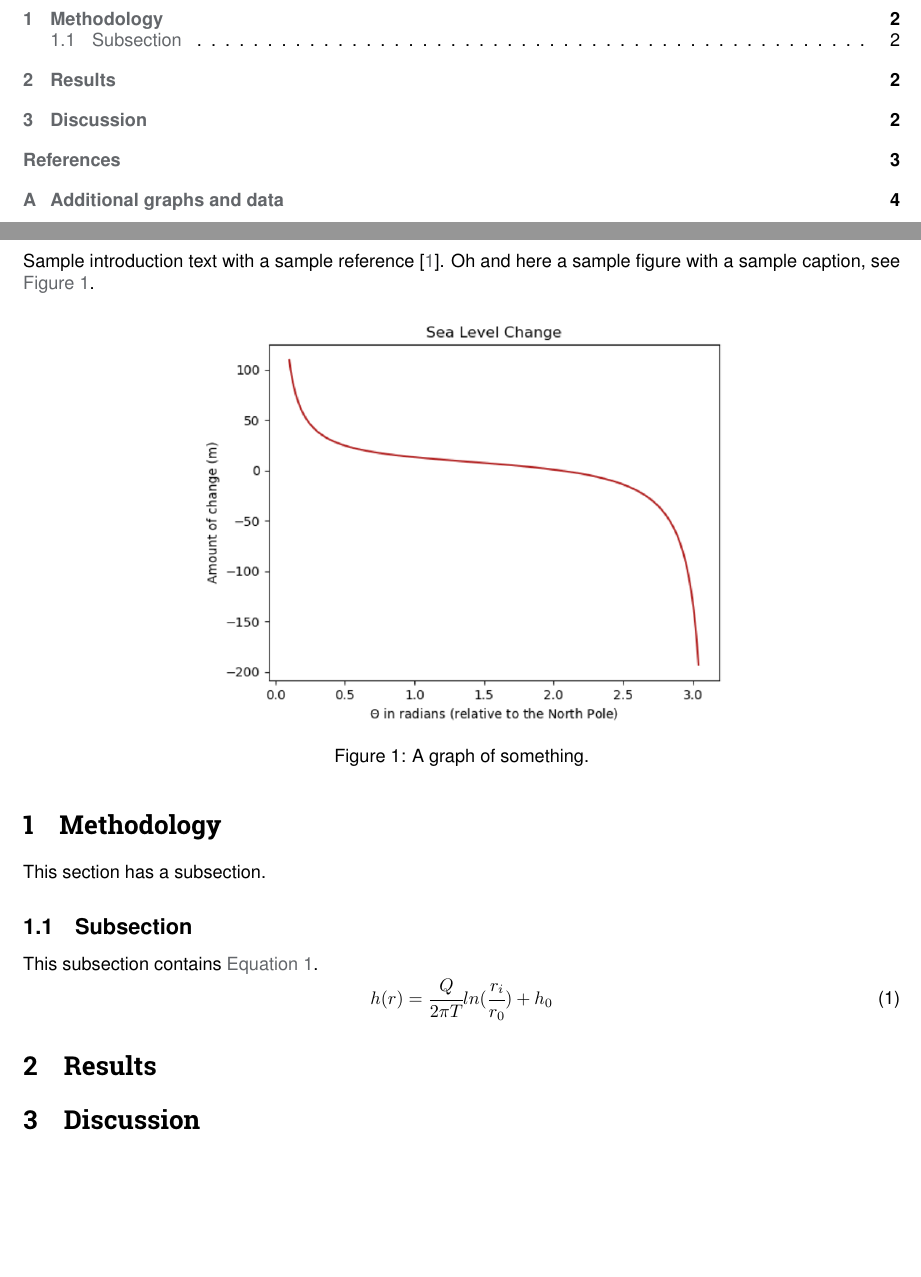
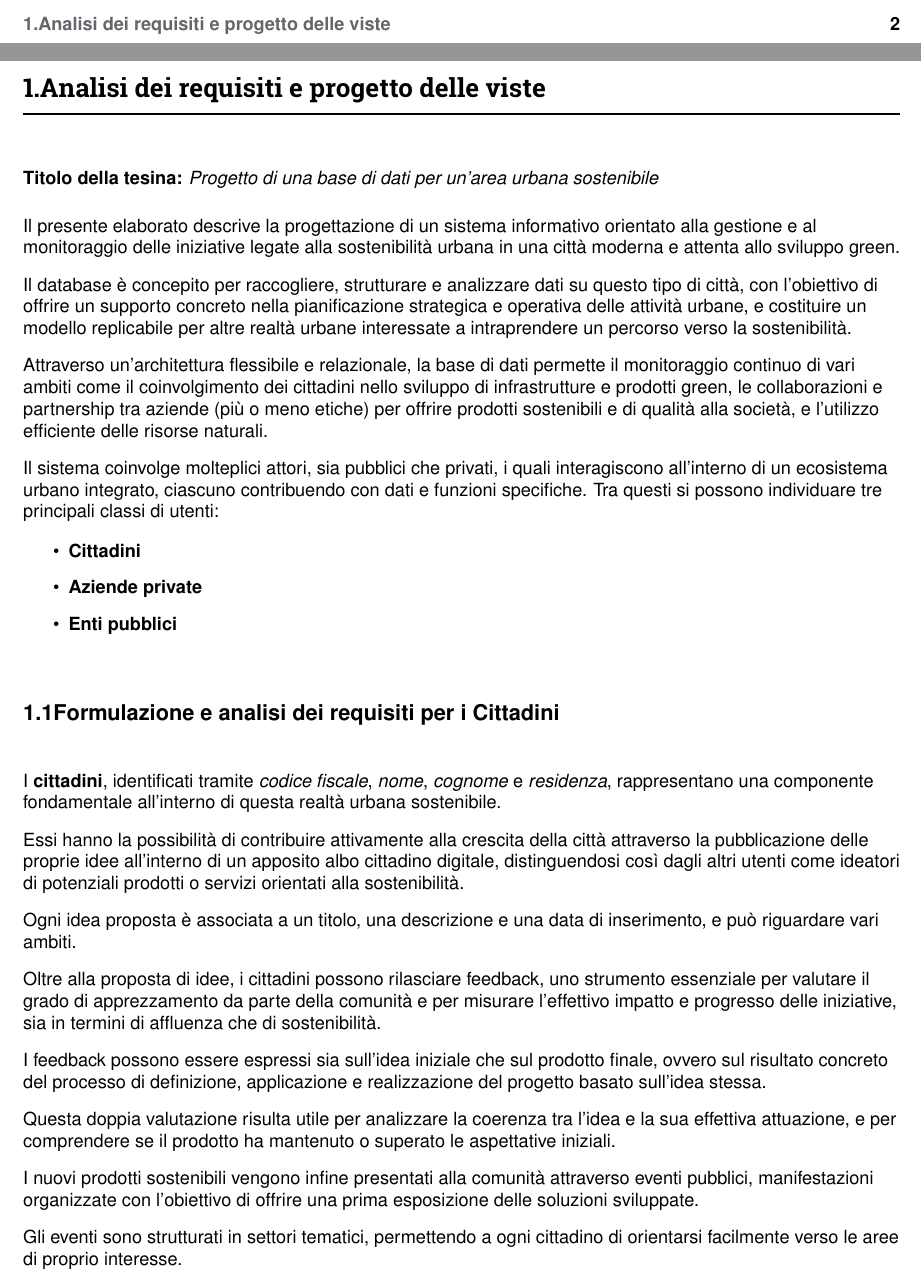
Before and after one commit to stefcanov02/Basi-di-Dati-2024-2025-Canovi-Frattolillo, a LaTeX problem sheet (TU Delft Assignment Template/main.tex): two parts of pages 2 and 3 of 5 before the commit and two parts of pages 2 and 3 of 4 after it, joined at a grey line, cut at the place of the change, the shorter picture padded with empty space. Compiled offline with pdfLaTeX.

Commit message:
DESCRIZIONE + GLOSSARIO + SCHEMA CITTADINO

```diff
--- a/TU Delft Assignment Template/main.tex
+++ b/TU Delft Assignment Template/main.tex
@@ -20,6 +20,8 @@
 \usepackage{amsmath}
 \usepackage{tikzpagenodes}
 \usepackage{booktabs}
+\usepackage{longtable}
+\usepackage{titlesec}
 \usepackage{listings}
 \definecolor{tudelftdarkblue}{RGB}{0,0,0}
 \definecolor{tudelftcyan}{RGB}{209,65,36}
@@ -38,6 +40,80 @@
 \tableofcontents
 \newpage
 
-\addcontentsline{toc}{section}{}
-\section*{Introduction}
-Sample introduction text with a sample reference \cite{HussFarinotti2014}. Oh and here a sample figure with a sample caption, see \autoref{fig:random line}.
+%---------------------PAGINA DI DESCRIZIONE DEL DB E ANALISI PRIMA CLASSE DI UTENTE-------------------
+
+\section*{1.Analisi dei requisiti e progetto delle viste}
+\addcontentsline{toc}{section}{1.Analisi dei requisiti e progetto delle viste}
+\raggedright
+
+\vspace{-0.5cm}
+\noindent\rule{\textwidth}{1pt}
+\vspace{0.5cm}
+
+\textbf{Titolo della tesina:} \textit{Progetto di una base di dati per un'area urbana sostenibile}
+
+\par\vspace{0.5cm}
+
+Il presente elaborato descrive la progettazione di un sistema informativo orientato alla gestione e al monitoraggio delle iniziative legate alla sostenibilità urbana in una città moderna e attenta allo sviluppo green.
+
+\par\vspace{0.3cm}
+
+Il database è concepito per raccogliere, strutturare e analizzare dati su questo tipo di città, con l'obiettivo di offrire un supporto concreto nella pianificazione strategica e operativa delle attività urbane, e costituire un modello replicabile per altre realtà urbane interessate a intraprendere un percorso verso la sostenibilità.
+
+\par\vspace{0.3cm}
+
+Attraverso un'architettura flessibile e relazionale, la base di dati permette il monitoraggio continuo di vari ambiti come il coinvolgimento dei cittadini nello sviluppo di infrastrutture e prodotti green, le collaborazioni e partnership tra aziende (più o meno etiche) per offrire prodotti sostenibili e di qualità alla società, e l'utilizzo efficiente delle risorse naturali.
+
+\par\vspace{0.3cm}
+
+Il sistema coinvolge molteplici attori, sia pubblici che privati, i quali interagiscono all’interno di un ecosistema urbano integrato, ciascuno contribuendo con dati e funzioni specifiche. Tra questi si possono individuare tre principali classi di utenti:
+
+\begin{itemize}
+    \item \textbf{Cittadini}
+    \item \textbf{Aziende private}
+    \item \textbf{Enti pubblici}
+\end{itemize}
+
+\titleformat{\subsection}[block]
+  {\normalfont\bfseries\Large}
+  {}
+  {0pt}
+  {}
+
+\vspace{0.3cm}
+\subsection*{1.1Formulazione e analisi dei requisiti per i Cittadini}
+\vspace{0.6cm}
+
+I \textbf{cittadini}, identificati tramite \textit{codice fiscale}, \textit{nome}, \textit{cognome} e \textit{residenza}, rappresentano una componente fondamentale all'interno di questa realtà urbana sostenibile.
+
+\par\vspace{0.3cm}
+
+Essi hanno la possibilità di contribuire attivamente alla crescita della città attraverso la pubblicazione delle proprie idee all'interno di un apposito albo cittadino digitale, distinguendosi così dagli altri utenti come ideatori di potenziali prodotti o servizi orientati alla sostenibilità.
+
+\par\vspace{0.3cm}
+
+Ogni idea proposta è associata a un titolo, una descrizione e una data di inserimento, e può riguardare vari ambiti.
+
+\par\vspace{0.3cm}
+
+Oltre alla proposta di idee, i cittadini possono rilasciare feedback, uno strumento essenziale per valutare il grado di apprezzamento da parte della comunità e per misurare l'effettivo impatto e progresso delle iniziative, sia in termini di affluenza che di sostenibilità.
+
+\par\vspace{0.3cm}
+
+I feedback possono essere espressi sia sull'idea iniziale che sul prodotto finale, ovvero sul risultato concreto del processo di definizione, applicazione e realizzazione del progetto basato sull'idea stessa.
+
+\par\vspace{0.3cm}
+
+Questa doppia valutazione risulta utile per analizzare la coerenza tra l'idea e la sua effettiva attuazione, e per comprendere se il prodotto ha mantenuto o superato le aspettative iniziali.
+
+\par\vspace{0.3cm}
+
+I nuovi prodotti sostenibili vengono infine presentati alla comunità attraverso eventi pubblici, manifestazioni organizzate con l'obiettivo di offrire una prima esposizione delle soluzioni sviluppate.
+
+\par\vspace{0.3cm}
+
+Gli eventi sono strutturati in settori tematici, permettendo a ogni cittadino di orientarsi facilmente verso le aree di proprio interesse.
+
+%-------------------------------------------------------------------------------------------------------
+
+\newpage
@@ -44,6 +172,2 @@ Sample introduction text with a sample reference \cite{HussFarinotti2014}. Oh an
 
 \begin{figure}[H]
-\centering
-\includegraphics[width=0.6\textwidth]{images/Sample graph.png}
-\caption{A graph of something.}
-\label{fig:random line}
@@ -50,33 +178,6 @@ Sample introduction text with a sample reference \cite{HussFarinotti2014}. Oh an
 \end{figure}
 
-\section{Methodology}
-This section has a subsection.
-\subsection{Subsection}
-This subsection contains \autoref{eq:1}.
-\begin{equation}
-\label{eq:1}
-    h(r) = \cfrac{Q}{2\pi T} ln(\cfrac{r_i}{r_0})+h_0
-\end{equation}
-
-\section{Results}
-
-\section{Discussion}
-
-
-\newpage
-\addcontentsline{toc}{section}{References}
-\bibliographystyle{apalike}
-\bibliography{ref}
-
-\newpage
-\appendix
-\section{Additional graphs and data}
-
 \end{document}
-
-
-
-
 
 
 %All other official TU Delft colours
```
Also changed, not shown: TU Delft Assignment Template/images/SCHELETRO_CITTADINO.drawio.png (added), TU Delft Assignment Template/main.pdf, TU Delft Assignment Template/main.tex (56 more changed lines), 4 other files.
